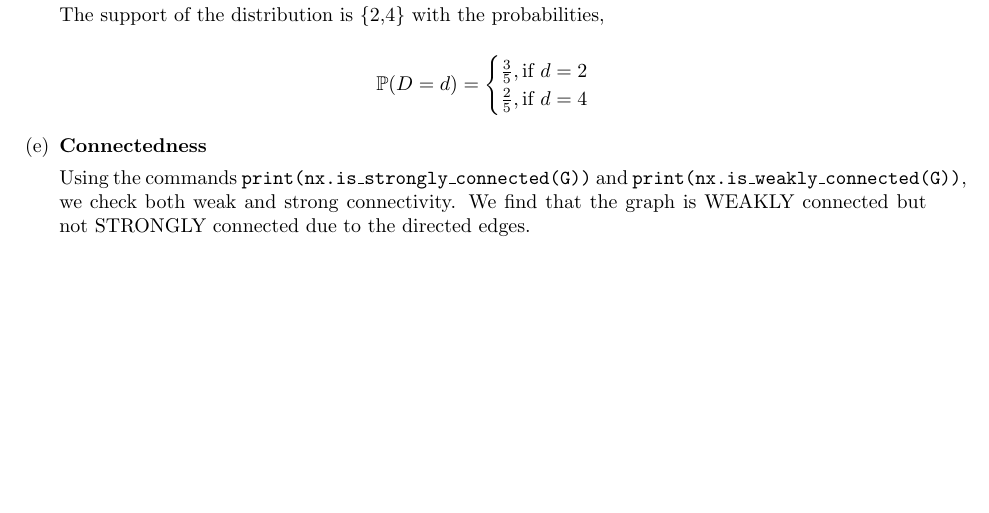
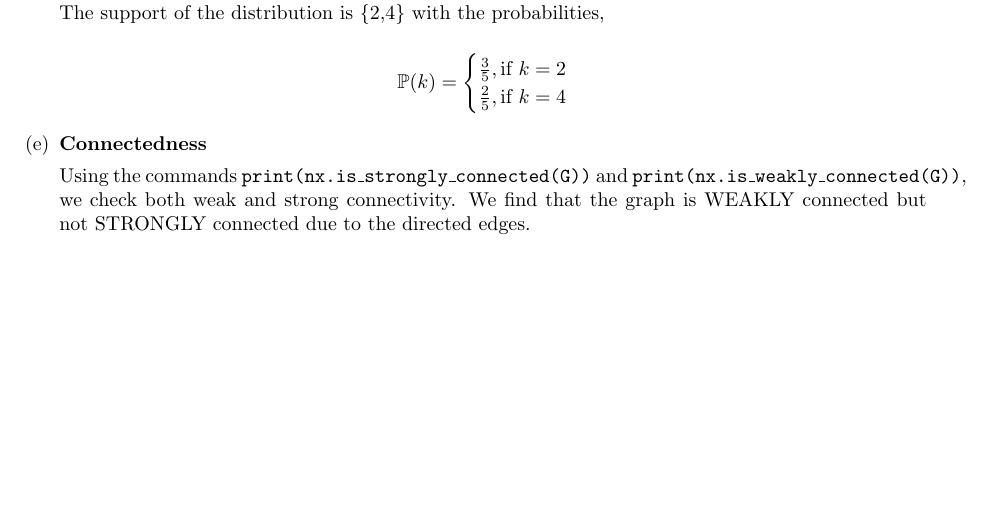
Before and after one commit to zxpek/EverythingElse, a LaTeX problem sheet (HW1G.tex): part of page 2 of 3, cut so that both start at the same text. Compiled offline with pdfLaTeX.

Commit message:
Update HW1G.tex

```diff
--- a/HW1G.tex
+++ b/HW1G.tex
@@ -93,10 +93,10 @@ Using the shortest path matrix above, we iterate through all values to find the
 
 The support of the distribution is \{2,4\} with the probabilities,
 
-$$\mathbb{P}(D=d)=
+$$\mathbb{P}(k)=
 \begin{cases}
-\frac{3}{5}, \text{if }d=2\\
-\frac{2}{5}, \text{if }d=4
+\frac{3}{5}, \text{if }k=2\\
+\frac{2}{5}, \text{if }k=4
 \end{cases}
 $$
 
```
